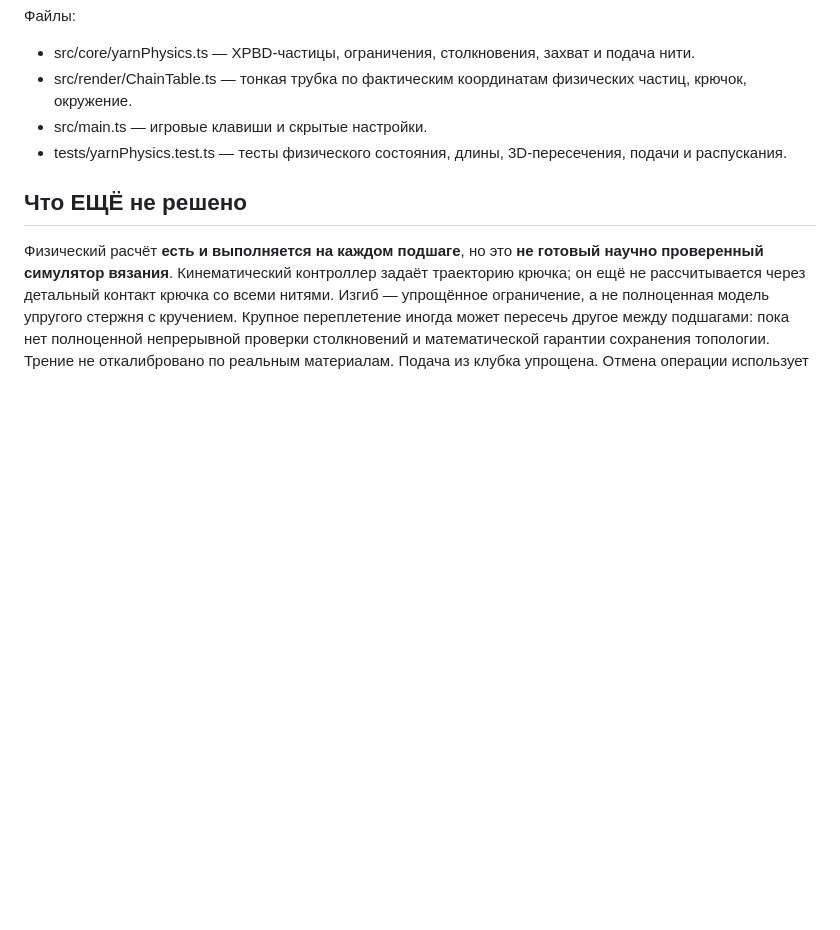
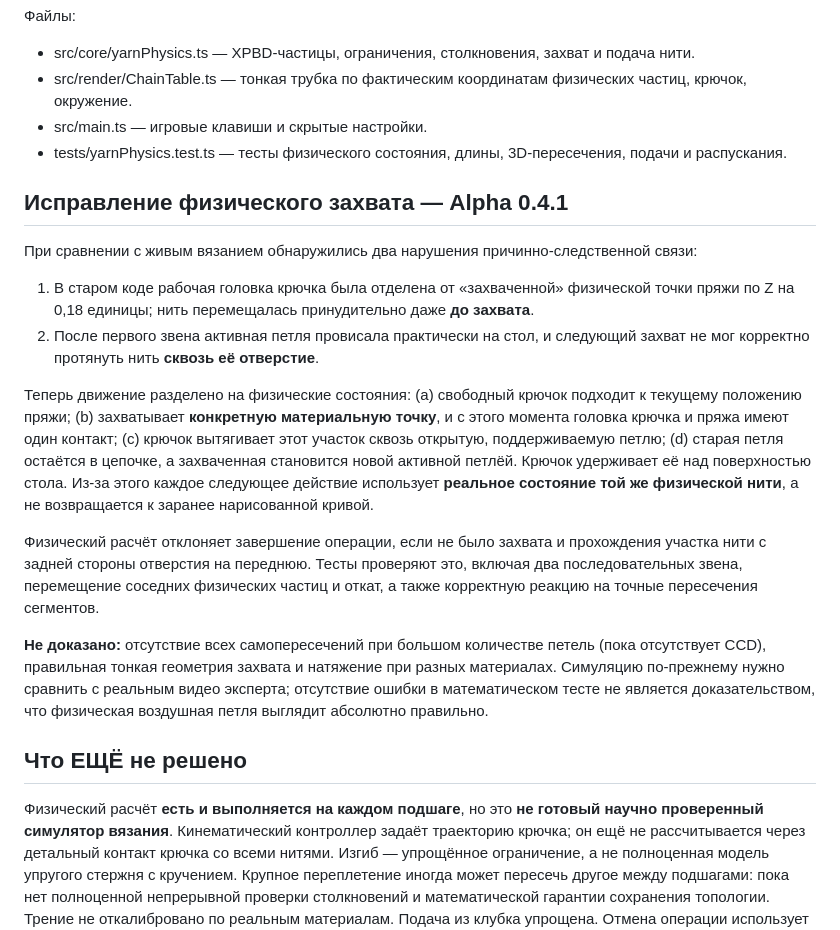
Before and after one commit to AlexAxel/crochet, a Markdown page: README.md, the part around the change. Drawn GitHub-style; blank space fills up the shorter version.

Commit message:
docs: identify hook capture and live-loop support corrections for expert review

```diff
--- a/README.md
+++ b/README.md
@@ -34,6 +34,19 @@
 - src/main.ts — игровые клавиши и скрытые настройки.
 - tests/yarnPhysics.test.ts — тесты физического состояния, длины, 3D-пересечения, подачи и распускания.
 
+## Исправление физического захвата — Alpha 0.4.1
+
+При сравнении с живым вязанием обнаружились два нарушения причинно-следственной связи:
+
+1. В старом коде рабочая головка крючка была отделена от «захваченной» физической точки пряжи по Z на 0,18 единицы; нить перемещалась принудительно даже **до захвата**.
+2. После первого звена активная петля провисала практически на стол, и следующий захват не мог корректно протянуть нить **сквозь её отверстие**.
+
+Теперь движение разделено на физические состояния: (a) свободный крючок подходит к текущему положению пряжи; (b) захватывает **конкретную материальную точку**, и с этого момента головка крючка и пряжа имеют один контакт; (c) крючок вытягивает этот участок сквозь открытую, поддерживаемую петлю; (d) старая петля остаётся в цепочке, а захваченная становится новой активной петлёй. Крючок удерживает её над поверхностью стола. Из-за этого каждое следующее действие использует **реальное состояние той же физической нити**, а не возвращается к заранее нарисованной кривой.
+
+Физический расчёт отклоняет завершение операции, если не было захвата и прохождения участка нити с задней стороны отверстия на переднюю. Тесты проверяют это, включая два последовательных звена, перемещение соседних физических частиц и откат, а также корректную реакцию на точные пересечения сегментов.
+
+**Не доказано:** отсутствие всех самопересечений при большом количестве петель (пока отсутствует CCD), правильная тонкая геометрия захвата и натяжение при разных материалах. Симуляцию по-прежнему нужно сравнить с реальным видео эксперта; отсутствие ошибки в математическом тесте не является доказательством, что физическая воздушная петля выглядит абсолютно правильно.
+
 ## Что ЕЩЁ не решено
 
 Физический расчёт **есть и выполняется на каждом подшаге**, но это **не готовый научно проверенный симулятор вязания**. Кинематический контроллер задаёт траекторию крючка; он ещё не рассчитывается через детальный контакт крючка со всеми нитями. Изгиб — упрощённое ограничение, а не полноценная модель упругого стержня с кручением. Крупное переплетение иногда может пересечь другое между подшагами: пока нет полноценной непрерывной проверки столкновений и математической гарантии сохранения топологии. Трение не откалибровано по реальным материалам. Подача из клубка упрощена. Отмена операции использует снимок состояния, а не симуляцию обратного вытягивания.
```
